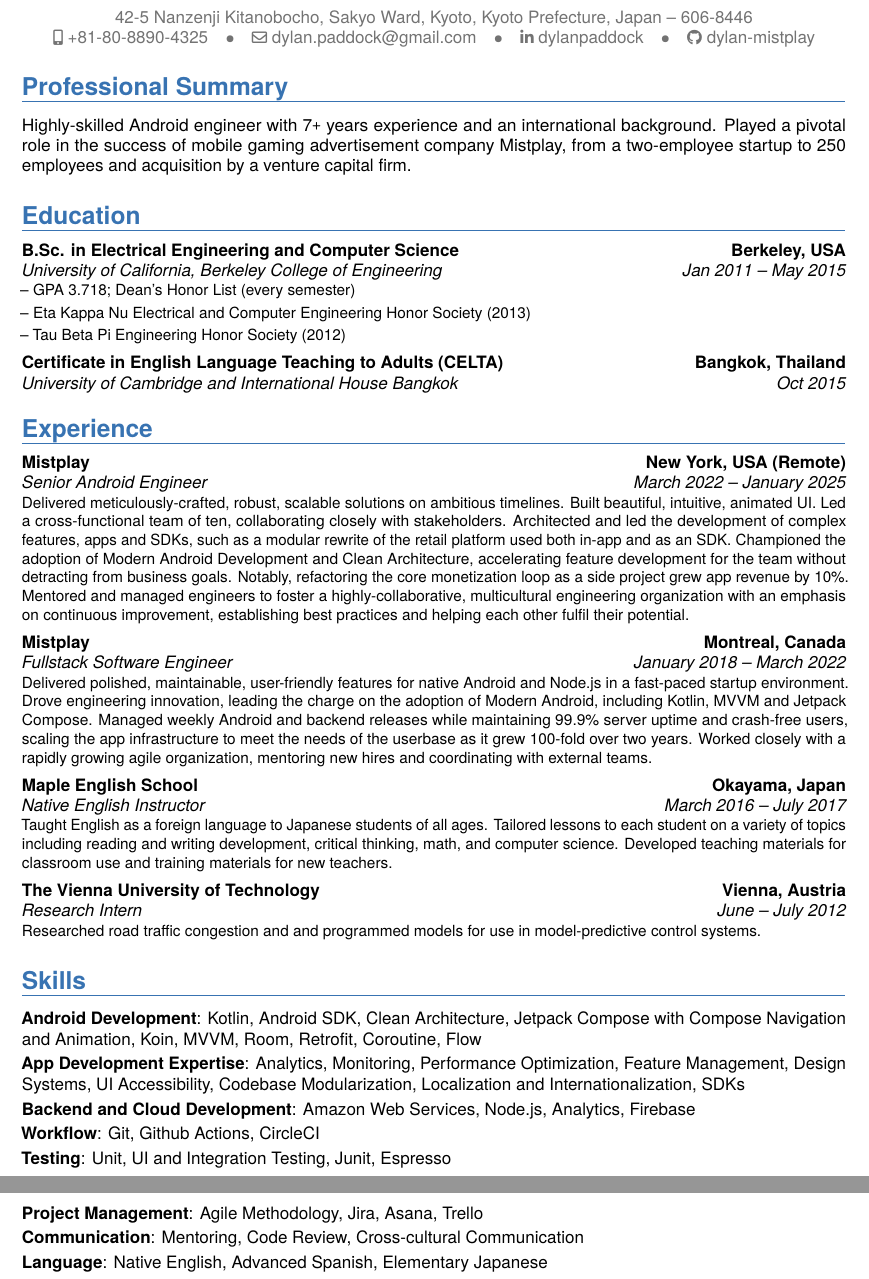
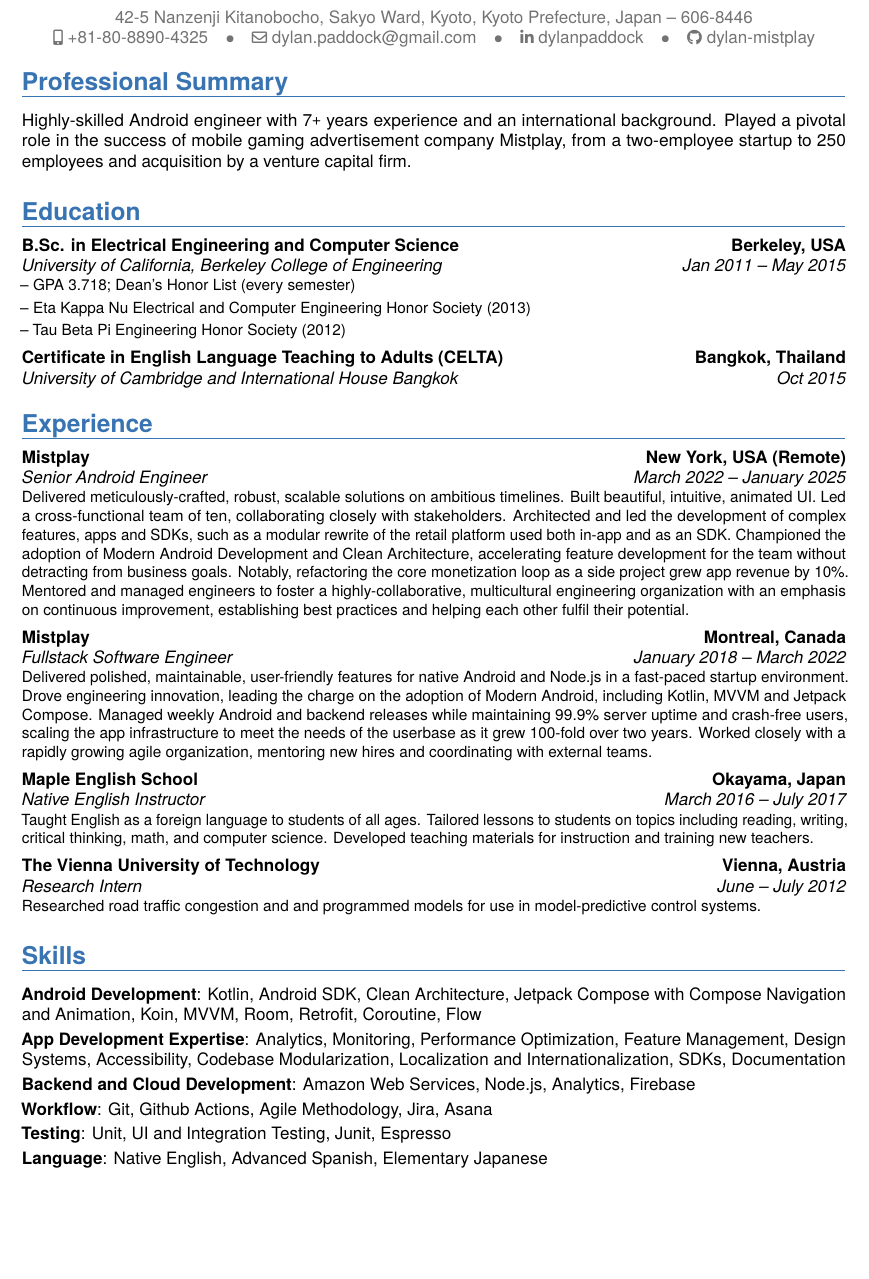
Before and after one commit to dylanpaddock/resume, a LaTeX CV (resume.tex): two parts of pages 1 and 2 of 2 before the commit and part of the page after it, the two joined at a grey line, cut so that both start at the same text, the shorter picture padded with empty space. Compiled offline with pdfLaTeX.

Commit message:
Fit additional section on one page

```diff
--- a/resume.tex
+++ b/resume.tex
@@ -77,7 +77,7 @@
 % Generate the header and adjust vertical whitespace
 \begin{document}
 \makecvtitle % Print the CV title
-\vspace{-0.8cm}
+\vspace{-0.9cm}
 
 
 %----------------------------------------------------------------------------------------
@@ -138,7 +138,7 @@
 }\vs
 
 %maple
-\cventry{March 2016 -- July 2017}{Native English Instructor}{{Maple English School}}{Okayama, Japan}{}{Taught English as a foreign language to Japanese students of all ages. Tailored lessons to each student on a variety of topics including reading and writing development, critical thinking, math, and computer science. Developed teaching materials for classroom use and training materials for new teachers.}\vs
+\cventry{March 2016 -- July 2017}{Native English Instructor}{{Maple English School}}{Okayama, Japan}{}{Taught English as a foreign language to students of all ages. Tailored lessons to students on topics including reading, writing, critical thinking, math, and computer science. Developed teaching materials for instruction and training new teachers.}\vs
 
 %vienna
 \cventry{June -- July 2012}{Research Intern}{{The Vienna University of Technology}}{Vienna, Austria}{}{Researched road traffic congestion and  and programmed models for use in model-predictive control systems.}
@@ -149,12 +149,10 @@
 
 \section{Skills}
 \cvitem{Android Development}{Kotlin, Android SDK, Clean Architecture, Jetpack Compose with Compose Navigation and Animation, Koin, MVVM, Room, Retrofit, Coroutine, Flow}
-\cvitem{App Development Expertise}{Analytics, Monitoring, Performance Optimization, Feature Management, Design Systems, UI Accessibility, Codebase Modularization, Localization and Internationalization, SDKs}
+\cvitem{App Development Expertise}{Analytics, Monitoring, Performance Optimization, Feature Management, Design Systems, Accessibility, Codebase Modularization, Localization and Internationalization, SDKs, Documentation}
 \cvitem{Backend and Cloud Development}{Amazon Web Services, Node.js, Analytics, Firebase}
-\cvitem{Workflow}{Git, Github Actions, CircleCI}
+\cvitem{Workflow}{Git, Github Actions, Agile Methodology, Jira, Asana}
 \cvitem{Testing}{Unit, UI and Integration Testing, Junit, Espresso}
-\cvitem{Project Management}{Agile Methodology, Jira, Asana, Trello}
-\cvitem{Communication}{Mentoring, Code Review, Cross-cultural Communication}
 \cvitem{Language}{Native English, Advanced Spanish, Elementary Japanese}
 
 \end{document}
```
